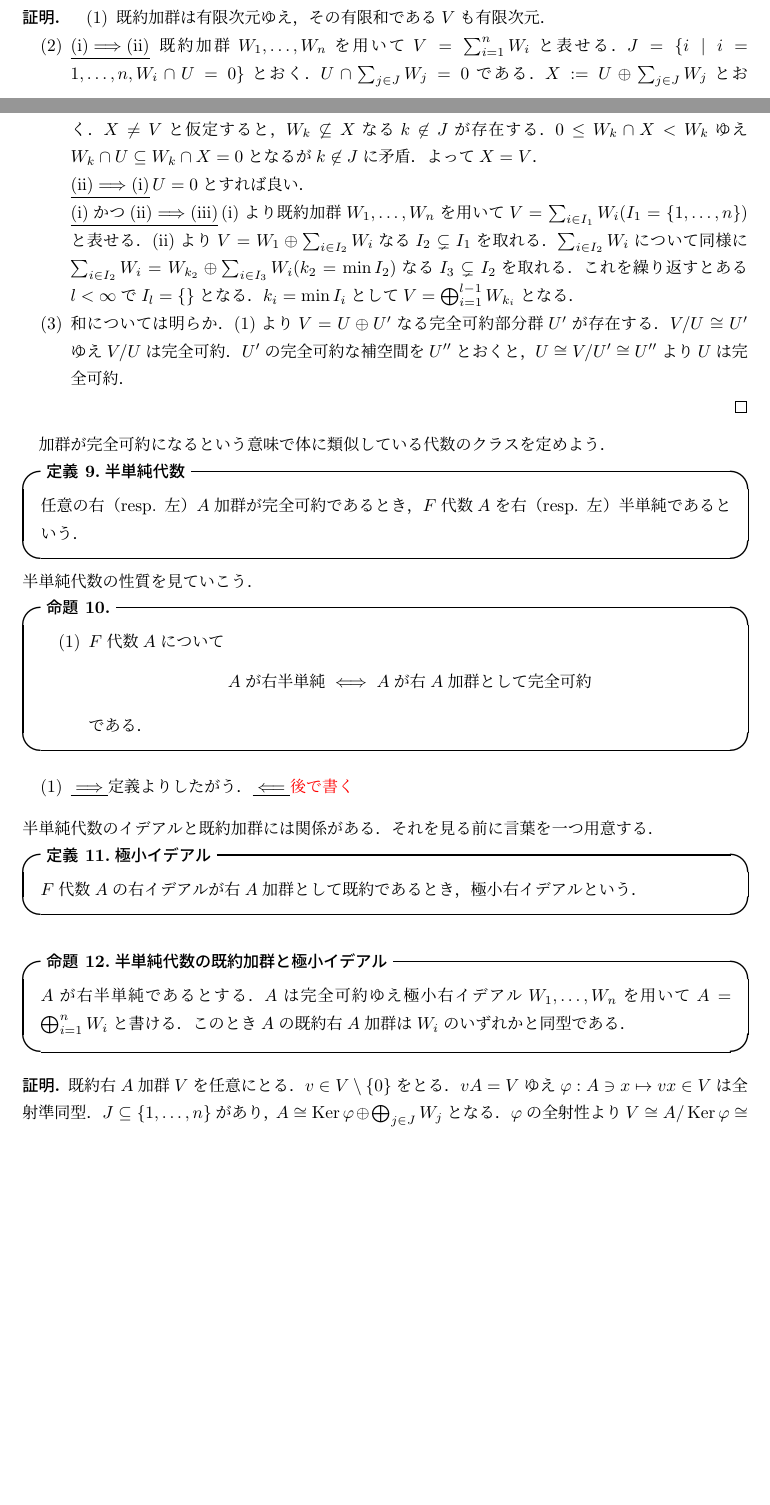
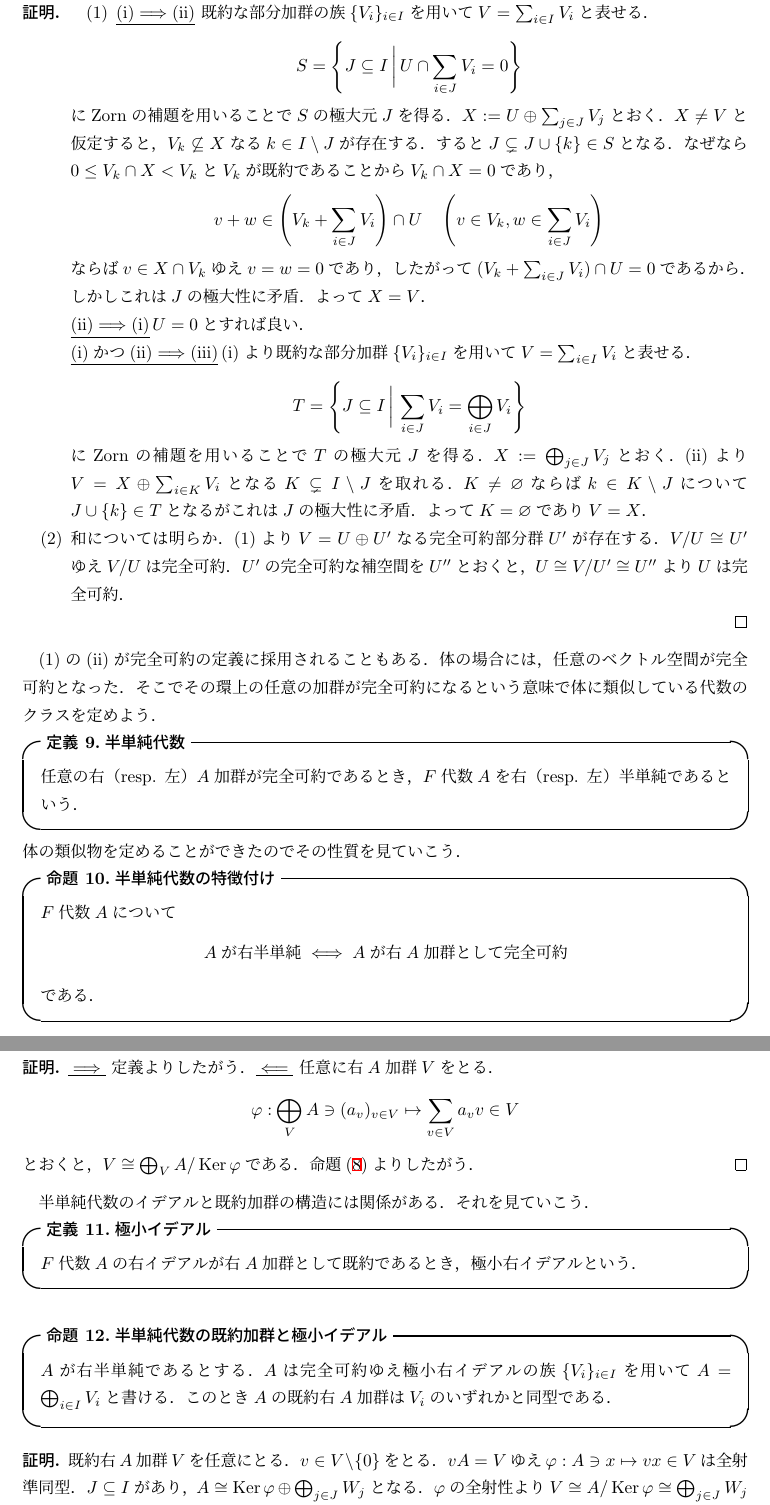
Before and after one commit to ymmthrmch/Arithmetic_of_Quadratic_Forms, a LaTeX document (18/18.tex): two parts of pages 3 and 4 of 5 before the commit and two parts of pages 4 and 5 of 5 after it, joined at a grey line, cut at the place of the change, the shorter picture padded with empty space. The pictures show the PDF file 18/18.pdf that the author committed with the source.

Commit message:
✨ feat: #18

```diff
--- a/18/18.tex
+++ b/18/18.tex
@@ -34,4 +34,3 @@
 		\item $V,W$：（特に断りがなければ左）$A$加群．
 	\end{itemize}
 \end{set}
-有限次元ベクトル空間，すなわち体上の加群は
@@ -70,19 +70,18 @@ $F$代数$A$上の加群$W$の構造を調べていく．道具として以下
 \end{dfn}
 \begin{rmk}
 	\begin{enu}
-		\item $W$の有限性は$\End_A(W)$に遺伝する．
-		\[
-		W\text{が有限生成}A\text{加群}\iff\dim_F W<\infty \iff \dim_F \End_F(W)<\infty\implies \dim_F \End_A(W)<\infty.
-		\]
+		\item $W$と$A$の有限性は$\End_A(W)$に遺伝する．
+		\begin{align*}
+			W\text{が有限生成}A\text{加群かつ}\dim_F A<\infty & \iff\dim_F W<\infty               \\
+			                                         & \iff \dim_F \End_F(W)<\infty      \\
+			                                         & \implies \dim_F \End_A(W)<\infty.
+		\end{align*}
 		\item $A$を右$A$加群とみなしたとき，$\End_A(A)$は左スカラー倍全体であり，$A$と$F$同型である．具体的には
 		\begin{align*}
-			\End_A(A)\ni f\longmapsto f(1)\in A,\quad \End_A(A)\ni (x\mapsto ax)\longmapsfrom a \in A
+			\End_A(A)\ni f\longmapsto f(1)\in A \\
+			\End_A(A)\ni (x\mapsto ax)\longmapsfrom a \in A
 		\end{align*}
 		が$F$同型を与える．
 		\item
 		$Y=\{x\in A\mid Vx=0\}$とおくと$Y$は$A$の両側イデアル．$A/Y$は作用が同じ元を同一視したもので，$V\rightaction A/Y$である．$A/Y$は$C$の部分代数であり，$B=D$である．
 		\begin{align*}
-			V&\rightaction A&&\text{：$A$の作用}\\
-			B=\End_A(V)\leftaction V&&&\text{：$A$と可換な自己準同型全て}\\
-			V&\rightaction\End_B(V)=C&&\text{：$A$と可換な自己準同型全て}\\
-			D=\End_C(V)\leftaction V&&&\text{：$A$と可換な自己準同型全て}\\
@@ -100,6 +103,5 @@ $F$代数$A$上の加群$W$の構造を調べていく．道具として以下
 \begin{prop}[既約加群の性質]
 	既約な$A$加群$V,W,W_i$に対して以下が成り立つ．
 	\begin{enu}
-		\item （既約ならば有限次元）$\dim_F V<\infty$．
+		\item （既約ならば有限生成）$V$は$A$上有限生成．
 		\item\label{prop:0_or_iso} （Schurの補題）$\forall \gvph\in \hom_A(V,W), \gvph = 0$または同型．
-		\item $\End_A(V)$は可除代数．
@@ -123,2 +125,2 @@ $A$加群$V$が既約$A$加群の有限和になるとき完全可約である
-\begin{prop}
+\begin{prop}[完全可約加群の性質]\label{prop:complete_summand}
 	\begin{enu}
@@ -126,3 +127,6 @@ $A$加群$V$が既約$A$加群の有限和になるとき完全可約である
 		\item 以下は同値である．
 		\begin{enu}
-		\item $V$は完全可約である．
+			\item $V$は完全可約である．つまり既約な部分加群の族$\{V_i\}_{i\in I}$があり
+			\begin{equation}
+				V=\sum_{i\in I}V_i\label{eq:complete_summand}
+			\end{equation}
@@ -139,33 +146,48 @@ $A$加群$V$が既約$A$加群の有限和になるとき完全可約である
 \end{prop}
 \begin{proof}
 	\begin{enu}
-\item 既約加群は有限次元ゆえ，その有限和である$V$も有限次元．
-\item \underline{(i)$\implies$(ii)}  既約加群$W_1,\ldots,W_n$を用いて$V=\sum_{i = 1}^nW_i$と表せる．$J=\{i\mid i=1,\ldots,n, W_i\cap U = 0 \}$とおく．$U\cap \sum_{j\in J} W_j = 0$である．$X:= U\oplus  \sum_{j\in J} W_j$とおく．$X\neq V$と仮定すると，$W_k\not\subseteq X$なる$k\not\in J$が存在する．$0\leq W_k\cap X< W_k$ゆえ$W_k\cap U\subseteq W_k\cap X =0$となるが$k\not\in J$に矛盾．よって$X=V$．\\
+		\item
+		\underline{(i)$\implies$(ii)} 既約な部分加群の族$\{V_i\}_{i\in I}$を用いて$V=\sum_{i \in I}V_i$と表せる．
+		\[
+			S=\left\{J\subseteq I\,\bigg|\, U\cap\sum_{i\in J}V_i=0\right\}
+		\]
+		にZornの補題を用いることで$S$の極大元$J$を得る．$X:= U\oplus  \sum_{j\in J} V_j$とおく．$X\neq V$と仮定すると，$V_k\not\subseteq X$なる$k\in I\setminus J$が存在する．すると$J\subsetneq J\cup\{k\}\in S$となる．なぜなら$0\leq V_k\cap X< V_k$と$V_k$が既約であることから$V_k\cap X=0$であり，
+		\[
+			v+w\in\left(V_k+\sum_{i\in J}V_i\right)\cap U\quad \left(v\in V_k, w\in \sum_{i\in J}V_i\right)
+		\]
+		ならば$v\in X\cap V_k$ゆえ$v=w=0$であり，したがって$(V_k+\sum_{i\in J}V_i)\cap U=0$であるから．しかしこれは$J$の極大性に矛盾．よって$X=V$．\\
 		\underline{(ii)$\implies$(i)}\,$U=0$とすれば良い．\\
-		\underline{(i)かつ(ii)$\implies$(iii)}\,(i)より既約加群$W_1,\ldots,W_n$を用いて$V=\sum_{i \in I_1}W_i(I_1=\{1,\ldots,n\})$と表せる．(ii)より$V=W_1\oplus \sum_{i\in I_2}W_i$なる$I_2\subsetneq I_1$を取れる．$\sum_{i\in I_2}W_i$について同様に$\sum_{i\in I_2}W_i=W_{k_2}\oplus \sum_{i\in I_3}W_i(k_2=\min I_2)$なる$I_3\subsetneq I_2$を取れる．これを繰り返すとある$l<\infty$で$I_l=\{\}$となる．$k_i = \min I_i$として$V=\bigoplus_{i=1}^{l-1}W_{k_i}$となる．
-\item 和については明らか．(1)より$V= U\oplus U'$なる完全可約部分群$U'$が存在する．$V/U\cong U'$ゆえ$V/U$は完全可約．$U'$の完全可約な補空間を$U''$とおくと，$U\cong V/U'\cong U''$より$U$は完全可約．
+		\underline{(i)かつ(ii)$\implies$(iii)}\,(i)より既約な部分加群$\{V_i\}_{i\in I}$を用いて$V=\sum_{i \in I}V_i$と表せる．
+		\[
+			T=\left\{J\subseteq I \,\bigg|\,\sum_{i\in J}V_i=\bigoplus_{i\in J}V_i\right\}
+		\]
+		にZornの補題を用いることで$T$の極大元$J$を得る．$X:=\bigoplus_{j\in J}V_j$とおく．(ii)より$V=X\oplus \sum_{i\in K}V_i$となる$K\subsetneq I\setminus J$を取れる．$K\neq \varnothing$ならば$k\in K\setminus J$について$J\cup\{k\}\in T$となるがこれは$J$の極大性に矛盾．よって$K=\varnothing$であり$V=X$．
+		\item
+		和については明らか．(1)より$V= U\oplus U'$なる完全可約部分群$U'$が存在する．$V/U\cong U'$ゆえ$V/U$は完全可約．$U'$の完全可約な補空間を$U''$とおくと，$U\cong V/U'\cong U''$より$U$は完全可約．
 	\end{enu}
 \end{proof}
-加群が完全可約になるという意味で体に類似している代数のクラスを定めよう．
+(1)の(ii)が完全可約の定義に採用されることもある．体の場合には，任意のベクトル空間が完全可約となった．そこでその環上の任意の加群が完全可約になるという意味で体に類似している代数のクラスを定めよう．
 \begin{dfn}[半単純代数]
 	任意の右（resp. 左）$A$加群が完全可約であるとき，$F$代数$A$を右（resp. 左）半単純であるという．
 \end{dfn}
-半単純代数の性質を見ていこう．
-\begin{prop}
-	\begin{enu}
-	\item $F$代数$A$について
+体の類似物を定めることができたのでその性質を見ていこう．
+\begin{prop}[半単純代数の特徴付け]
+	$F$代数$A$について
 	\[
 		A\text{が右半単純}\iff A\text{が右}A\text{加群として完全可約}
 	\]
 	である．
-	\end{enu}
 \end{prop}
-\begin{enu}
-	\item \underline{$\implies$}定義よりしたがう．\underline{$\impliedby$}\color{red}{後で書く}
-\end{enu}
-半単純代数のイデアルと既約加群には関係がある．それを見る前に言葉を一つ用意する．
+\begin{proof}
+	\underline{$\implies$} 定義よりしたがう．
+	\underline{$\impliedby$} 任意に右$A$加群$V$をとる．
+	\[
+		\gvph:\bigoplus_{V}A\ni(a_v)_{v\in V}\mapsto \sum_{v\in V} a_vv\in V
+	\]
+	とおくと，$V\cong \bigoplus_{V}A/\ker \gvph$である．命題(\ref{prop:complete_summand})よりしたがう．
+\end{proof}
+半単純代数のイデアルと既約加群の構造には関係がある．それを見ていこう．
 \begin{dfn}[極小イデアル]
 	$F$代数$A$の右イデアルが右$A$加群として既約であるとき，極小右イデアルという．
 \end{dfn}
 \begin{prop}[半単純代数の既約加群と極小イデアル]
-	$A$が右半単純であるとする．$A$は完全可約ゆえ極小右イデアル$W_1,\ldots,W_n$を用いて$A=\bigoplus_{i=1}^n W_i$と書ける．このとき$A$の既約右$A$加群は$W_i$のいずれかと同型である．
@@ -177 +198,0 @@ $A$加群$V$が既約$A$加群の有限和になるとき完全可約である
-\begin{pmatrix}
```
Also changed, not shown: 18/18.pdf, 18/18.tex (40 more changed lines). Lines whose indentation alone changed are shown as unchanged.
